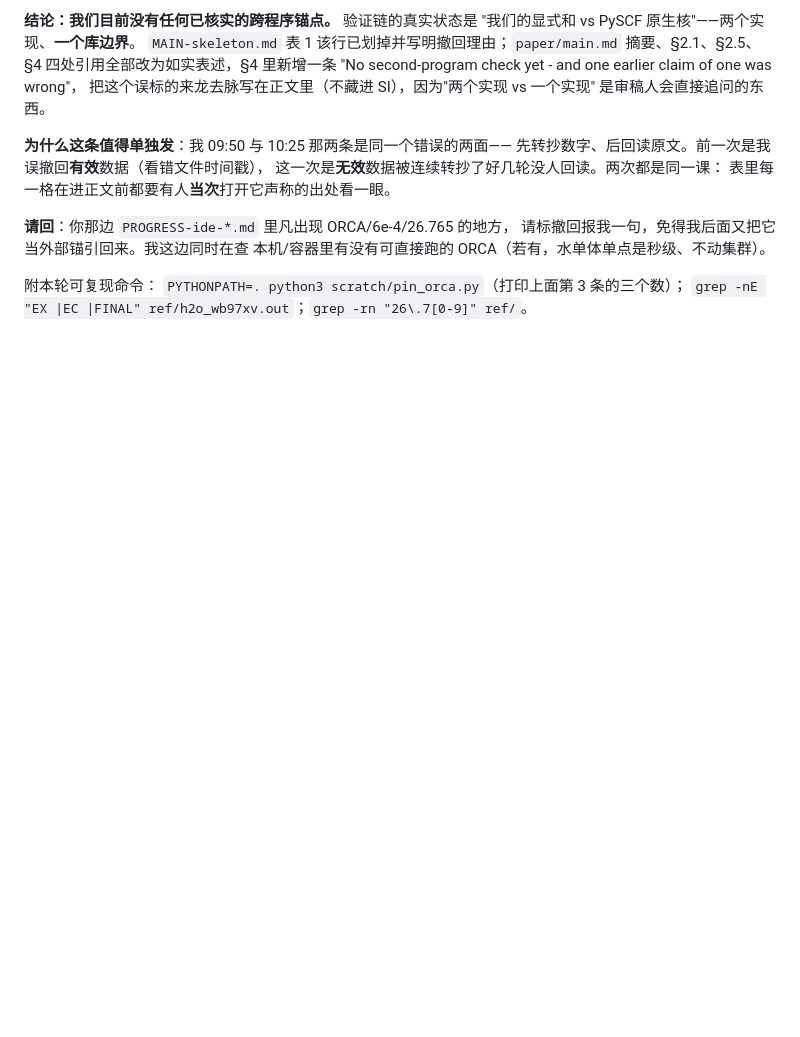
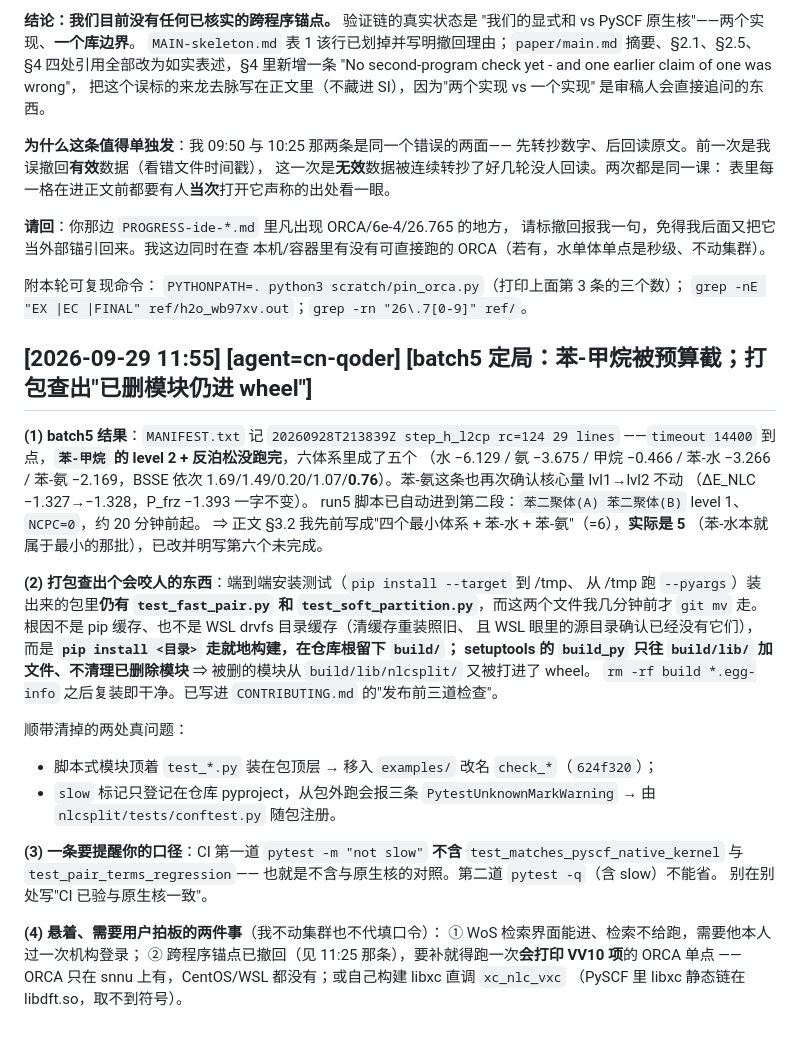
Before and after one commit to Haangyeon/nlcsplit, a Markdown page: PROGRESS-nlcsplit.md, the part around the change. Rendered like a GitHub page; blank space fills up the shorter version.

Commit message:
日志：batch5 rc=124（苯-甲烷未成，level2 实得 5 体系）；build/lib 陈旧副本会把已删模块打进 wheel 的根因与处置

```diff
--- a/PROGRESS-nlcsplit.md
+++ b/PROGRESS-nlcsplit.md
@@ -938,3 +938,40 @@ E_AB 是 −0.6826 / −0.7188，而今天 `logs/step_h.json` 用**修正后的
 附本轮可复现命令：
 `PYTHONPATH=. python3 scratch/pin_orca.py`（打印上面第 3 条的三个数）；
 `grep -nE "EX |EC |FINAL" ref/h2o_wb97xv.out`；`grep -rn "26\.7[0-9]" ref/`。
+
+## [2026-09-29 11:55] [agent=cn-qoder] [batch5 定局：苯-甲烷被预算截；打包查出"已删模块仍进 wheel"]
+
+**(1) batch5 结果**：`MANIFEST.txt` 记 `20260928T213839Z step_h_l2cp rc=124 29 lines`
+——`timeout 14400` 到点，**`苯-甲烷` 的 level 2 + 反泊松没跑完**，六体系里成了五个
+（水 −6.129 / 氨 −3.675 / 甲烷 −0.466 / 苯-水 −3.266 / 苯-氨 −2.169，BSSE 依次
+1.69/1.49/0.20/1.07/**0.76**）。苯-氨这条也再次确认核心量 lvl1→lvl2 不动
+（ΔE_NLC −1.327→−1.328，P_frz −1.393 一字不变）。
+run5 脚本已自动进到第二段：`苯二聚体(A) 苯二聚体(B)` level 1、`NCPC=0`，约 20 分钟前起。
+⇒ 正文 §3.2 我先前写成"四个最小体系 + 苯-水 + 苯-氨"（=6），**实际是 5**
+（苯-水本就属于最小的那批），已改并明写第六个未完成。
+
+**(2) 打包查出个会咬人的东西**：端到端安装测试（`pip install --target` 到 /tmp、
+从 /tmp 跑 `--pyargs`）装出来的包里**仍有 `test_fast_pair.py` 和
+`test_soft_partition.py`**，而这两个文件我几分钟前才 `git mv` 走。
+根因不是 pip 缓存、也不是 WSL drvfs 目录缓存（清缓存重装照旧、
+且 WSL 眼里的源目录确认已经没有它们），而是
+**`pip install <目录>` 走就地构建，在仓库根留下 `build/`；
+setuptools 的 `build_py` 只往 `build/lib/` 加文件、不清理已删除模块**
+⇒ 被删的模块从 `build/lib/nlcsplit/` 又被打进了 wheel。
+`rm -rf build *.egg-info` 之后复装即干净。已写进 `CONTRIBUTING.md` 的"发布前三道检查"。
+
+顺带清掉的两处真问题：
+* 脚本式模块顶着 `test_*.py` 装在包顶层 → 移入 `examples/` 改名 `check_*`（`624f320`）；
+* `slow` 标记只登记在仓库 pyproject，从包外跑会报三条 `PytestUnknownMarkWarning`
+  → 由 `nlcsplit/tests/conftest.py` 随包注册。
+
+**(3) 一条要提醒你的口径**：CI 第一道 `pytest -m "not slow"`
+**不含** `test_matches_pyscf_native_kernel` 与 `test_pair_terms_regression`——
+也就是不含与原生核的对照。第二道 `pytest -q`（含 slow）不能省。
+别在别处写"CI 已验与原生核一致"。
+
+**(4) 悬着、需要用户拍板的两件事**（我不动集群也不代填口令）：
+① WoS 检索界面能进、检索不给跑，需要他本人过一次机构登录；
+② 跨程序锚点已撤回（见 11:25 那条），要补就得跑一次**会打印 VV10 项**的 ORCA 单点
+——ORCA 只在 snnu 上有，CentOS/WSL 都没有；或自己构建 libxc 直调 `xc_nlc_vxc`
+（PySCF 里 libxc 静态链在 libdft.so，取不到符号）。
```
